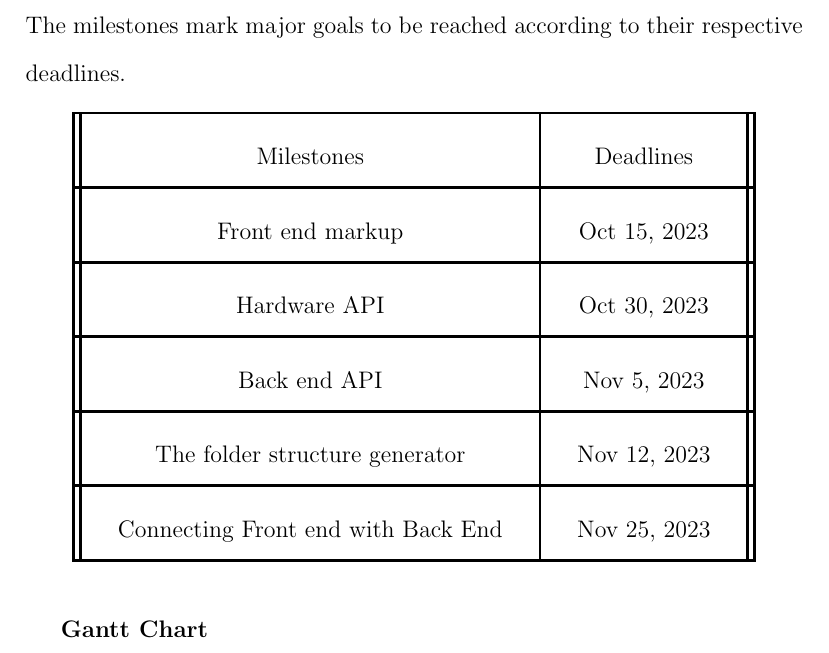
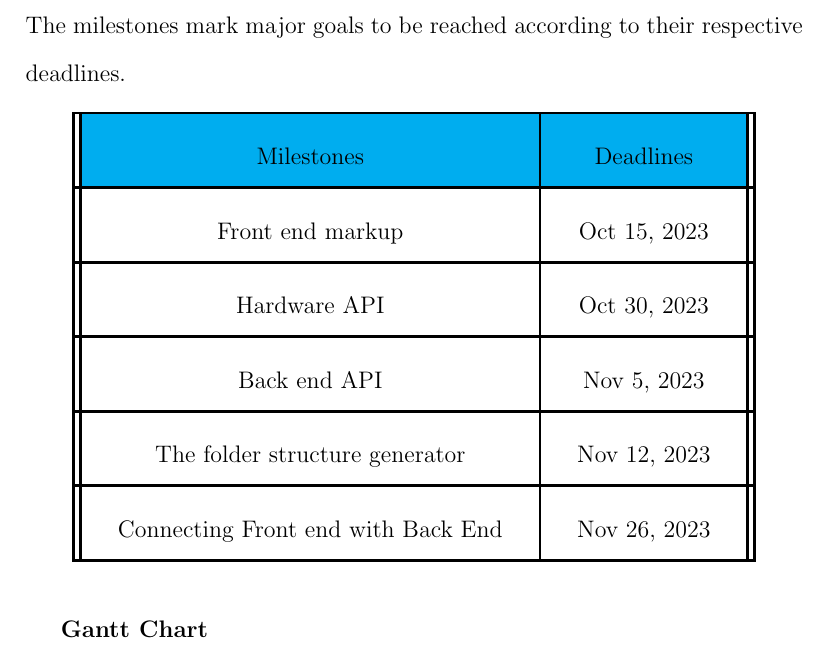
Before and after one commit to fabiomatos999/M.O.S.I.S, a LaTeX document (Proposal Report/proposal_report.tex, which reads Proposal Report/Project Schedule/Project Schedule.tex): part of page 11 of 21, cut so that both start at the same text. Compiled offline with pdfLaTeX.

Commit message:
Complete Project Schedule with Gantt Chart

```diff
--- a/Proposal Report/Project Schedule/Project Schedule.tex
+++ b/Proposal Report/Project Schedule/Project Schedule.tex
@@ -4,6 +4,7 @@
     \centering
     \begin{tabular}{||c | c||}
         \hline
+        \rowcolor{cyan}
         Milestones & Deadlines\\
         \hline
         Front end markup & Oct 15, 2023\\
@@ -14,7 +15,7 @@
         \hline
         The folder structure generator & Nov 12, 2023\\
         \hline
-        Connecting Front end with Back End & Nov 25, 2023\\
+        Connecting Front end with Back End & Nov 26, 2023\\
         \hline
     \end{tabular}
 \end{table}
```
Also changed, not shown: Proposal Report/Project Schedule/M.O.S.I.S UI 2.0 Schedule.pdf (added), 1 other file.
